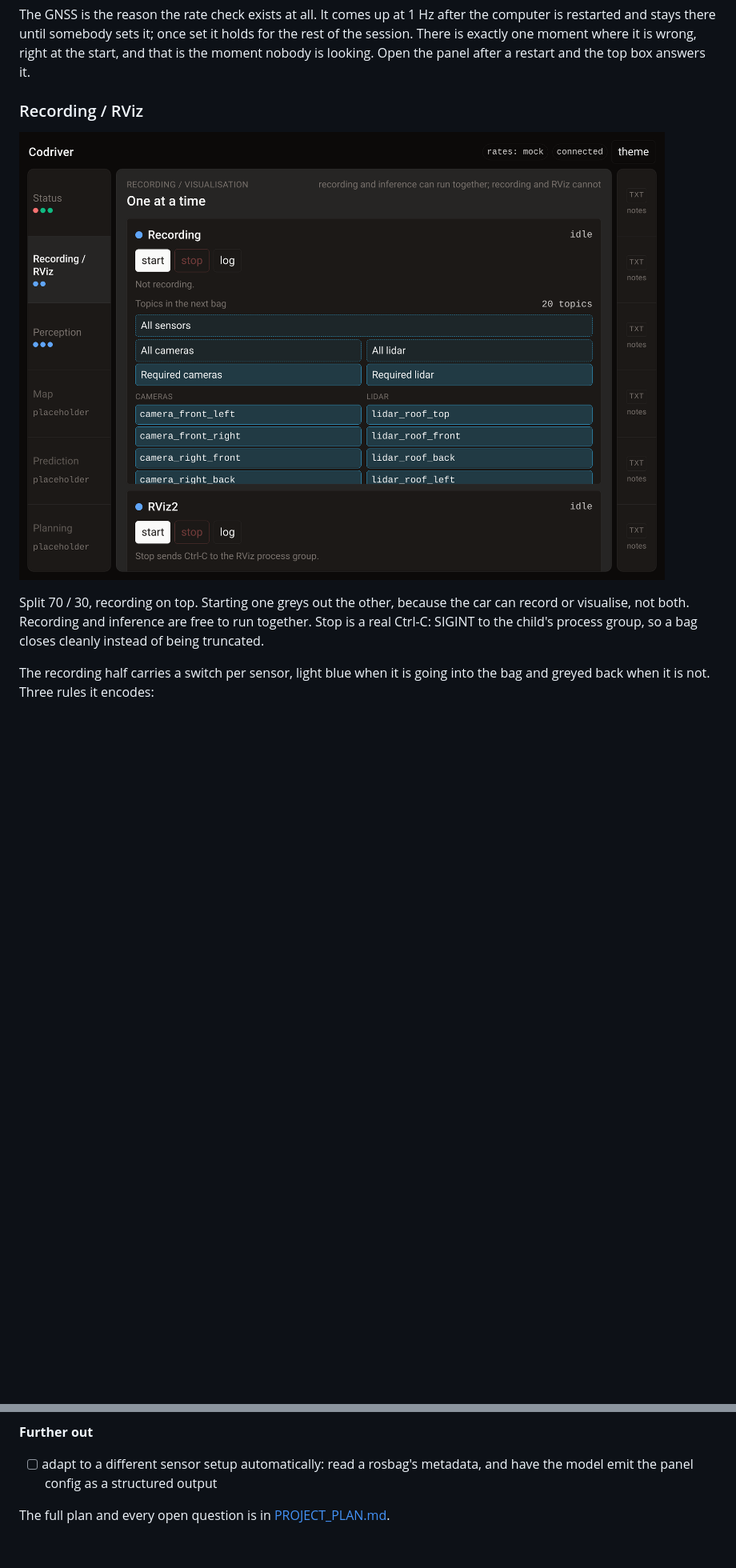
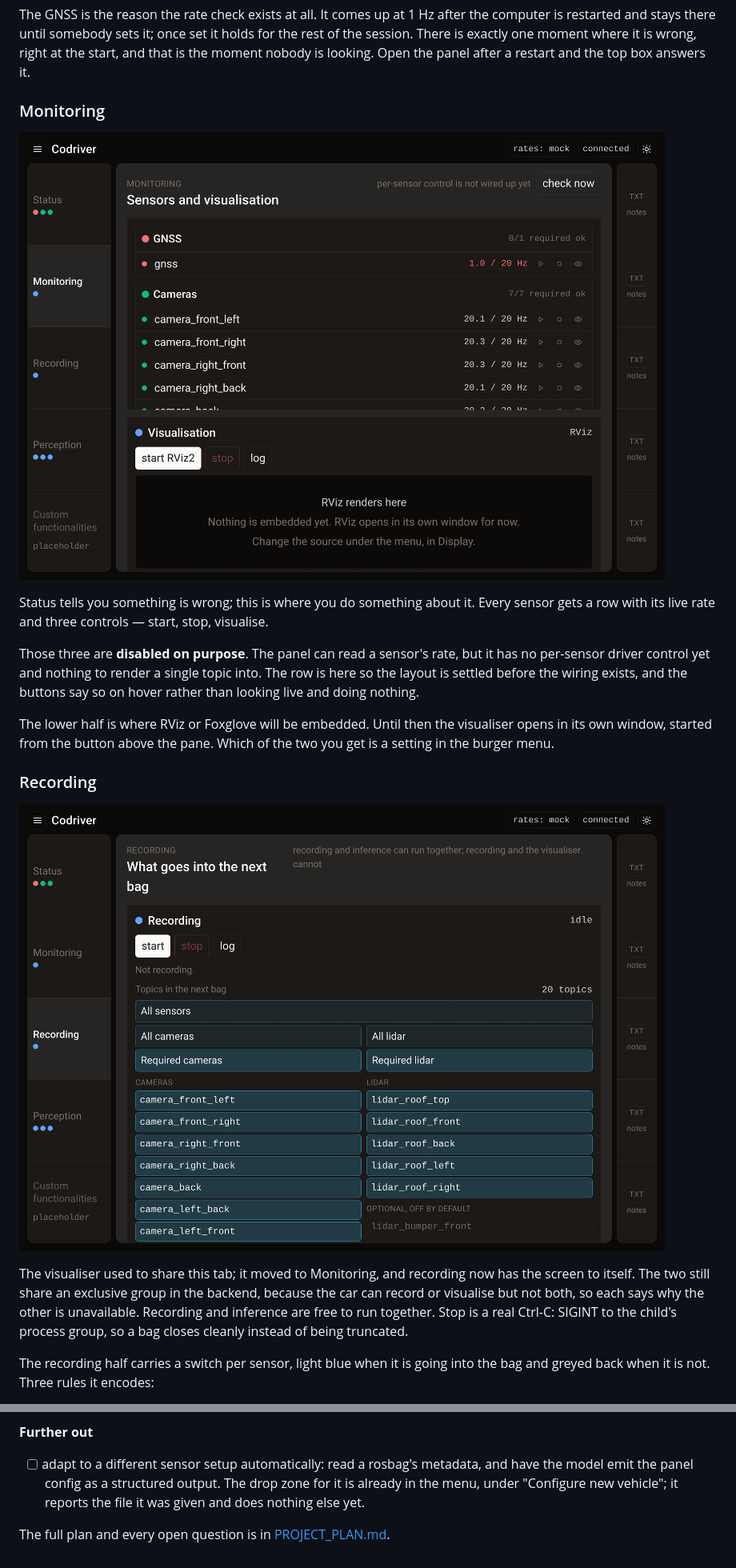
Before and after one commit to max-a-ai/codriver, a Markdown page: README.md, 2 parts joined by grey strips. Shown at 80% size. Rendered like a GitHub page; pictures changed too: docs/img/monitoring.png (added), docs/img/recording.png; blank space fills up the shorter version.

```diff
--- a/README.md
+++ b/README.md
@@ -81,14 +89,33 @@ holds for the rest of the session. There is exactly one moment where it is
 wrong, right at the start, and that is the moment nobody is looking. Open the
 panel after a restart and the top box answers it.
 
-### Recording / RViz
+### Monitoring
+
+![The Monitoring tab: per-sensor controls above, the visualisation pane below](docs/img/monitoring.png)
+
+Status tells you something is wrong; this is where you do something about it.
+Every sensor gets a row with its live rate and three controls — start, stop,
+visualise.
+
+Those three are **disabled on purpose**. The panel can read a sensor's rate, but
+it has no per-sensor driver control yet and nothing to render a single topic
+into. The row is here so the layout is settled before the wiring exists, and the
+buttons say so on hover rather than looking live and doing nothing.
+
+The lower half is where RViz or Foxglove will be embedded. Until then the
+visualiser opens in its own window, started from the button above the pane.
+Which of the two you get is a setting in the burger menu.
+
+### Recording
 
 ![The Recording tab: per-sensor switches and the topic count for the next bag](docs/img/recording.png)
 
-Split 70 / 30, recording on top. Starting one greys out the other, because the
-car can record or visualise, not both. Recording and inference are free to run
-together. Stop is a real Ctrl-C: SIGINT to the child's process group, so a bag
-closes cleanly instead of being truncated.
+The visualiser used to share this tab; it moved to Monitoring, and recording now
+has the screen to itself. The two still share an exclusive group in the backend,
+because the car can record or visualise but not both, so each says why the other
+is unavailable. Recording and inference are free to run together. Stop is a real
+Ctrl-C: SIGINT to the child's process group, so a bag closes cleanly instead of
+being truncated.
 
 The recording half carries a switch per sensor, light blue when it is going into
 the bag and greyed back when it is not. Three rules it encodes:
@@ -327,6 +362,8 @@ codebases that drive it through the same commands a human can click.
 **Further out**
 
 - [ ] adapt to a different sensor setup automatically: read a rosbag's metadata,
-      and have the model emit the panel config as a structured output
+      and have the model emit the panel config as a structured output. The drop
+      zone for it is already in the menu, under "Configure new vehicle"; it
+      reports the file it was given and does nothing else yet.
 
 The full plan and every open question is in [PROJECT_PLAN.md](PROJECT_PLAN.md).
```
Also changed, not shown: other parts of README.md (+37 -21 lines), instructions/custom.md (added, +10 -0 lines), instructions/map.md (deleted, +0 -6 lines), instructions/monitoring.md (added, +18 -0 lines), instructions/planning.md (deleted, +0 -5 lines), instructions/prediction.md (deleted, +0 -5 lines), instructions/recording.md (+1 -1 lines), docs/img/status.png, 3 other files.
